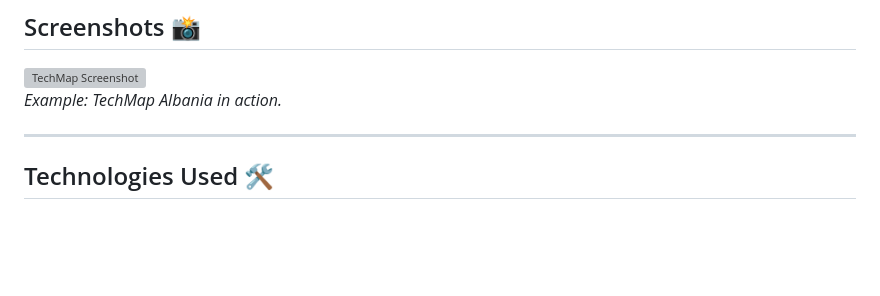
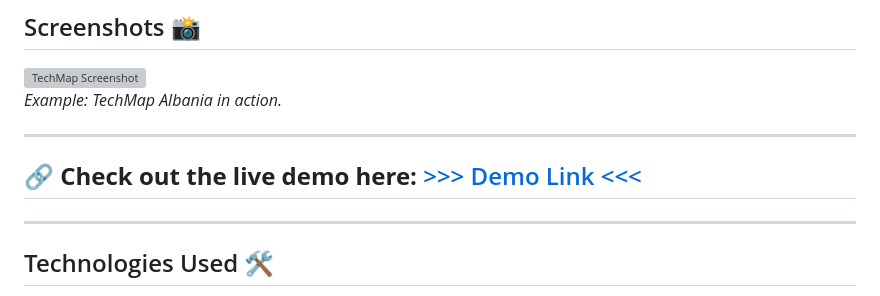
Before and after one commit to mateo1mc/TechMap, a Markdown page: README.md, the part around the change. GitHub-like rendering; blank space fills up the shorter version; grey boxes are pictures that could not be loaded.

```diff
--- a/README.md
+++ b/README.md
@@ -19,6 +19,10 @@ TechMap is a modern, interactive web application that displays a map of Tirana c
 
 ![TechMap Screenshot](TechMapAL.png)
 *Example: TechMap Albania in action.*
+
+---
+
+## 🔗 **Check out the live demo here:** [>>> Demo Link <<<](https://techmapal.pythonanywhere.com/)
 
 ---
 
```
